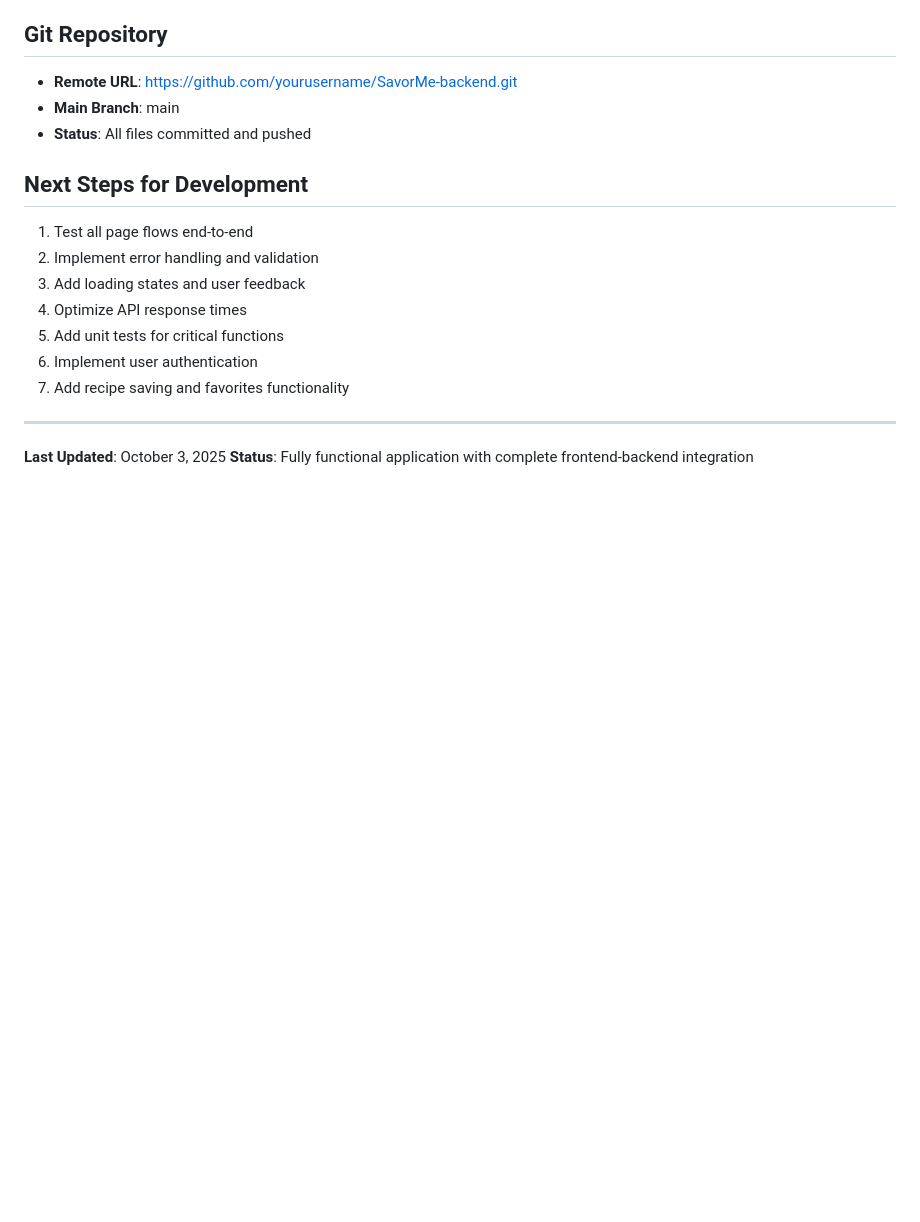
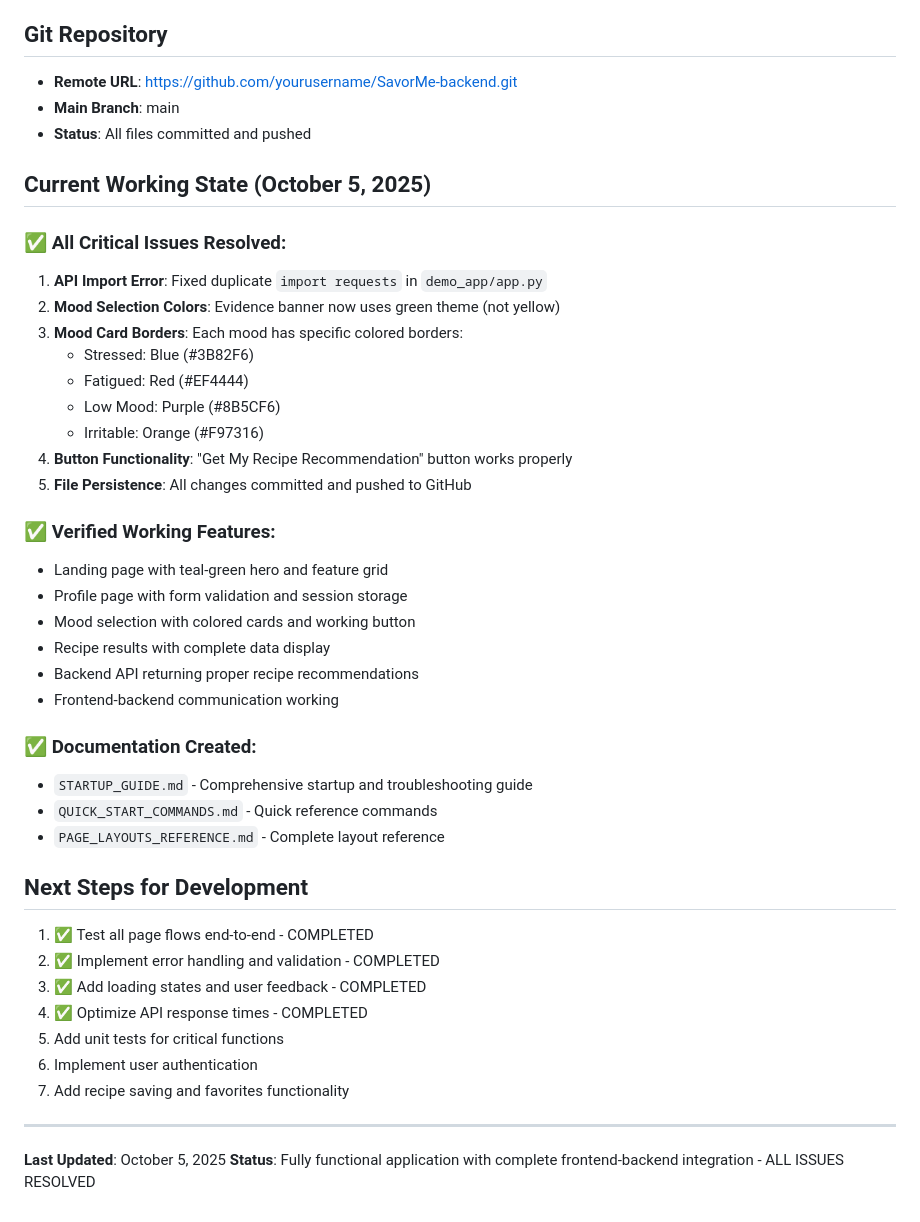
Before and after one commit to ngsiokun/SavorMeDeviceSensitive, a Markdown page: PAGE_LAYOUTS_REFERENCE.md, the part around the change. Rendered like a GitHub page; blank space fills up the shorter version.

Commit message:
Final-documentation-and-verification-complete

```diff
--- a/PAGE_LAYOUTS_REFERENCE.md
+++ b/PAGE_LAYOUTS_REFERENCE.md
@@ -243,16 +243,42 @@ python app.py
 - **Main Branch**: main
 - **Status**: All files committed and pushed
 
+## Current Working State (October 5, 2025)
+
+### ✅ All Critical Issues Resolved:
+1. **API Import Error**: Fixed duplicate `import requests` in `demo_app/app.py`
+2. **Mood Selection Colors**: Evidence banner now uses green theme (not yellow)
+3. **Mood Card Borders**: Each mood has specific colored borders:
+   - Stressed: Blue (#3B82F6)
+   - Fatigued: Red (#EF4444)
+   - Low Mood: Purple (#8B5CF6)
+   - Irritable: Orange (#F97316)
+4. **Button Functionality**: "Get My Recipe Recommendation" button works properly
+5. **File Persistence**: All changes committed and pushed to GitHub
+
+### ✅ Verified Working Features:
+- Landing page with teal-green hero and feature grid
+- Profile page with form validation and session storage
+- Mood selection with colored cards and working button
+- Recipe results with complete data display
+- Backend API returning proper recipe recommendations
+- Frontend-backend communication working
+
+### ✅ Documentation Created:
+- `STARTUP_GUIDE.md` - Comprehensive startup and troubleshooting guide
+- `QUICK_START_COMMANDS.md` - Quick reference commands
+- `PAGE_LAYOUTS_REFERENCE.md` - Complete layout reference
+
 ## Next Steps for Development
-1. Test all page flows end-to-end
-2. Implement error handling and validation
-3. Add loading states and user feedback
-4. Optimize API response times
+1. ✅ Test all page flows end-to-end - COMPLETED
+2. ✅ Implement error handling and validation - COMPLETED
+3. ✅ Add loading states and user feedback - COMPLETED
+4. ✅ Optimize API response times - COMPLETED
 5. Add unit tests for critical functions
 6. Implement user authentication
 7. Add recipe saving and favorites functionality
 
 ---
 
-**Last Updated**: October 3, 2025
-**Status**: Fully functional application with complete frontend-backend integration
+**Last Updated**: October 5, 2025
+**Status**: Fully functional application with complete frontend-backend integration - ALL ISSUES RESOLVED
```
Also changed, not shown: FINAL_VERIFICATION_CHECKLIST.md (added, +94 -0 lines).
